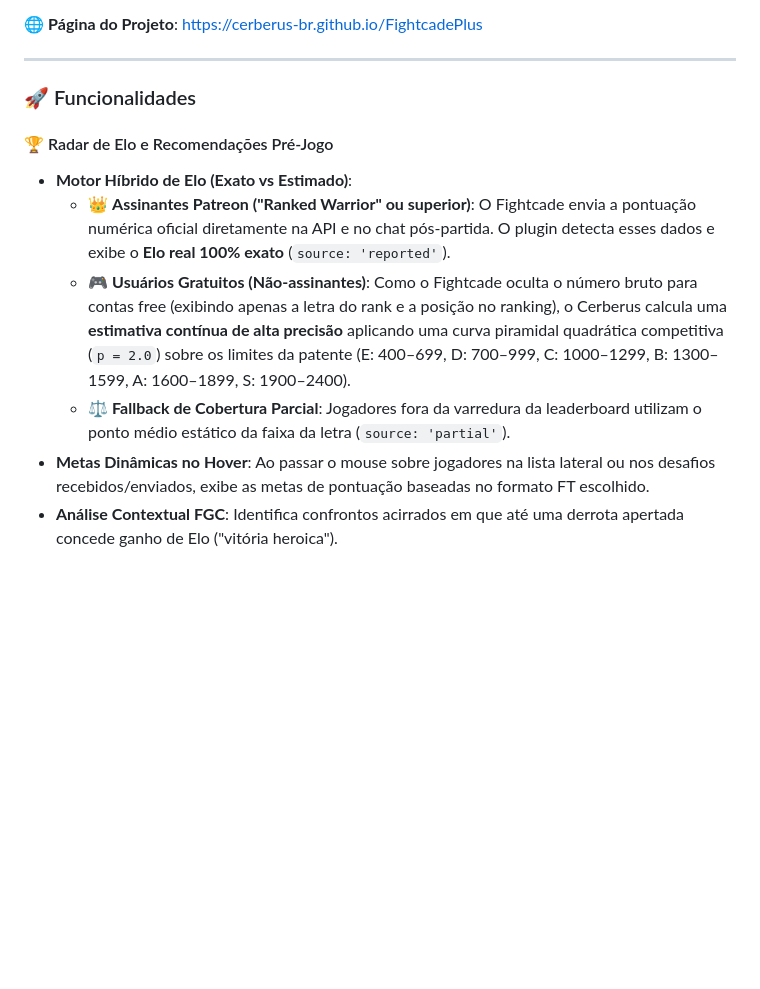
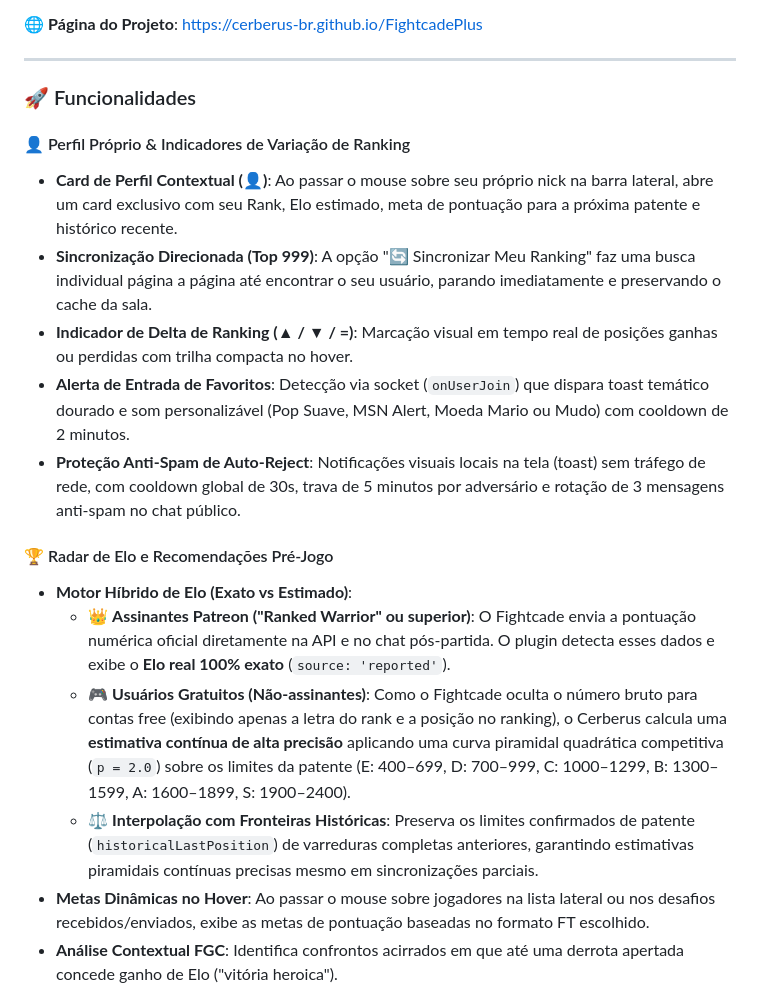
Before and after one commit to Cerberus-BR/FightcadePlus, a Markdown page: README.md, the part around one of its changes. Drawn GitHub-style; blank space fills up the shorter version.

```diff
--- a/README.md
+++ b/README.md
@@ -257,11 +264,18 @@ O **Fightcade Plus** eleva sua experiência no Fightcade adicionando melhorias d
 
 ### 🚀 Funcionalidades
 
+#### 👤 Perfil Próprio & Indicadores de Variação de Ranking
+- **Card de Perfil Contextual (👤)**: Ao passar o mouse sobre seu próprio nick na barra lateral, abre um card exclusivo com seu Rank, Elo estimado, meta de pontuação para a próxima patente e histórico recente.
+- **Sincronização Direcionada (Top 999)**: A opção "🔄 Sincronizar Meu Ranking" faz uma busca individual página a página até encontrar o seu usuário, parando imediatamente e preservando o cache da sala.
+- **Indicador de Delta de Ranking (▲ / ▼ / =)**: Marcação visual em tempo real de posições ganhas ou perdidas com trilha compacta no hover.
+- **Alerta de Entrada de Favoritos**: Detecção via socket (`onUserJoin`) que dispara toast temático dourado e som personalizável (Pop Suave, MSN Alert, Moeda Mario ou Mudo) com cooldown de 2 minutos.
+- **Proteção Anti-Spam de Auto-Reject**: Notificações visuais locais na tela (toast) sem tráfego de rede, com cooldown global de 30s, trava de 5 minutos por adversário e rotação de 3 mensagens anti-spam no chat público.
+
 #### 🏆 Radar de Elo e Recomendações Pré-Jogo
 - **Motor Híbrido de Elo (Exato vs Estimado)**:
   - 👑 **Assinantes Patreon ("Ranked Warrior" ou superior)**: O Fightcade envia a pontuação numérica oficial diretamente na API e no chat pós-partida. O plugin detecta esses dados e exibe o **Elo real 100% exato** (`source: 'reported'`).
   - 🎮 **Usuários Gratuitos (Não-assinantes)**: Como o Fightcade oculta o número bruto para contas free (exibindo apenas a letra do rank e a posição no ranking), o Cerberus calcula uma **estimativa contínua de alta precisão** aplicando uma curva piramidal quadrática competitiva (`p = 2.0`) sobre os limites da patente (E: 400–699, D: 700–999, C: 1000–1299, B: 1300–1599, A: 1600–1899, S: 1900–2400).
-  - ⚖️ **Fallback de Cobertura Parcial**: Jogadores fora da varredura da leaderboard utilizam o ponto médio estático da faixa da letra (`source: 'partial'`).
+  - ⚖️ **Interpolação com Fronteiras Históricas**: Preserva os limites confirmados de patente (`historicalLastPosition`) de varreduras completas anteriores, garantindo estimativas piramidais contínuas precisas mesmo em sincronizações parciais.
 - **Metas Dinâmicas no Hover**: Ao passar o mouse sobre jogadores na lista lateral ou nos desafios recebidos/enviados, exibe as metas de pontuação baseadas no formato FT escolhido.
 - **Análise Contextual FGC**: Identifica confrontos acirrados em que até uma derrota apertada concede ganho de Elo ("vitória heroica").
 
```
Also changed, not shown: other parts of README.md (+29 -15 lines).
